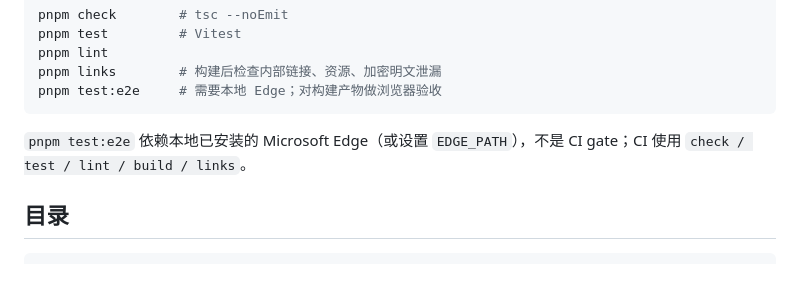
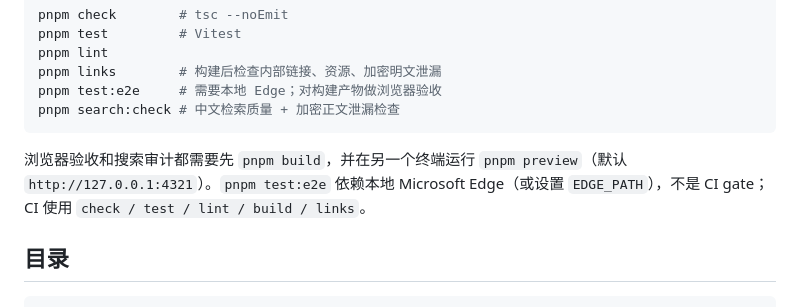
Before and after one commit to Leersxie/LX-blog2.0, a Markdown page: README.md, the part around the change. Drawn GitHub-style; blank space fills up the shorter version.

Commit message:
docs: clarify browser verification prerequisites

````diff
--- a/README.md
+++ b/README.md
@@ -41,9 +41,10 @@ pnpm test         # Vitest
 pnpm lint
 pnpm links        # 构建后检查内部链接、资源、加密明文泄漏
 pnpm test:e2e     # 需要本地 Edge；对构建产物做浏览器验收
+pnpm search:check # 中文检索质量 + 加密正文泄漏检查
 ```
 
-`pnpm test:e2e` 依赖本地已安装的 Microsoft Edge（或设置 `EDGE_PATH`），不是 CI gate；CI 使用 `check / test / lint / build / links`。
+浏览器验收和搜索审计都需要先 `pnpm build`，并在另一个终端运行 `pnpm preview`（默认 `http://127.0.0.1:4321`）。`pnpm test:e2e` 依赖本地 Microsoft Edge（或设置 `EDGE_PATH`），不是 CI gate；CI 使用 `check / test / lint / build / links`。
 
 ## 目录
 
````
